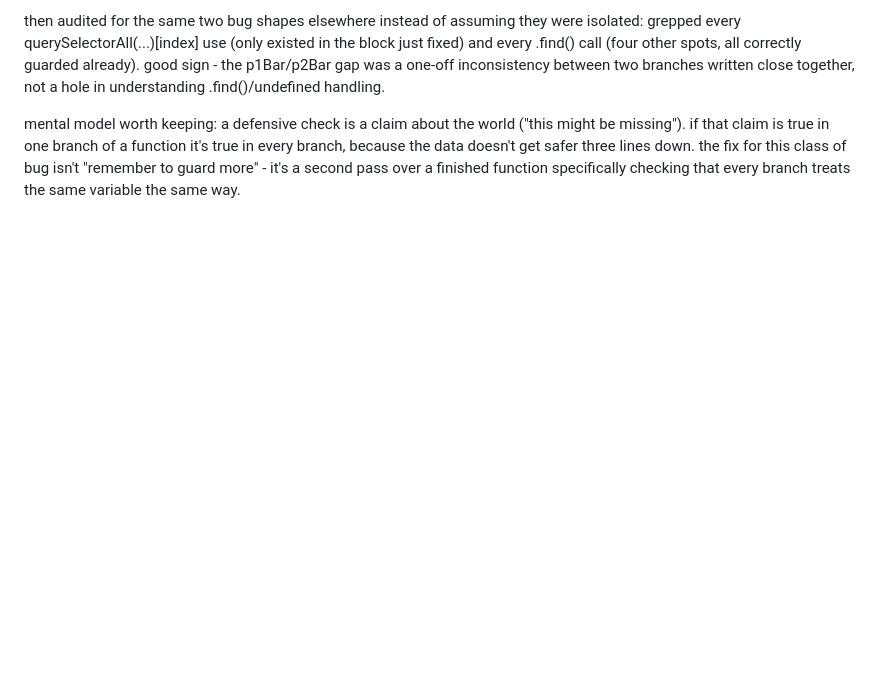
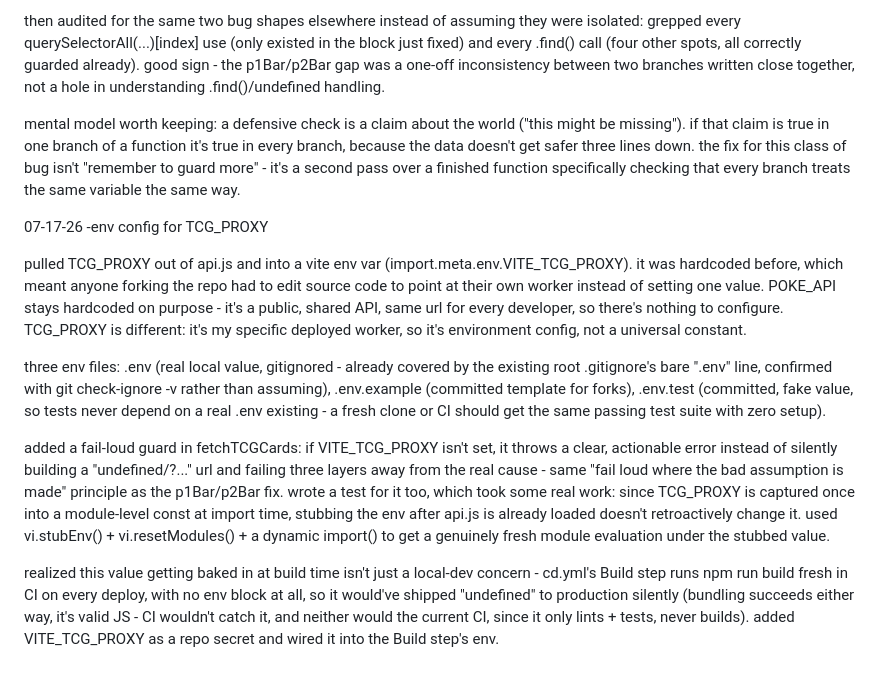
Before and after one commit to elpsykongroo14/pokemon-finder, a Markdown page: DEVLOG.md, the part around the change. Drawn GitHub-style; blank space fills up the shorter version.

Commit message:
update devlog

```diff
--- a/DEVLOG.md
+++ b/DEVLOG.md
@@ -252,3 +252,14 @@ second bug: highlightStats() in comparemode.js guarded p1Bar/p2Bar with if (p1Ba
 then audited for the same two bug shapes elsewhere instead of assuming they were isolated: grepped every querySelectorAll(...)[index] use (only existed in the block just fixed) and every .find() call (four other spots, all correctly guarded already). good sign - the p1Bar/p2Bar gap was a one-off inconsistency between two branches written close together, not a hole in understanding .find()/undefined handling.
 
 mental model worth keeping: a defensive check is a claim about the world ("this might be missing"). if that claim is true in one branch of a function it's true in every branch, because the data doesn't get safer three lines down. the fix for this class of bug isn't "remember to guard more" - it's a second pass over a finished function specifically checking that every branch treats the same variable the same way.
+
+07-17-26 -env config for TCG_PROXY
+
+pulled TCG_PROXY out of api.js and into a vite env var
+(import.meta.env.VITE_TCG_PROXY). it was hardcoded before, which meant anyone forking the repo had to edit source code to point at their own worker instead of setting one value. POKE_API stays hardcoded on purpose - it's a public, shared API, same url for every developer, so there's nothing to configure. TCG_PROXY is different: it's my specific deployed worker, so it's environment config, not a universal constant.
+
+three env files: .env (real local value, gitignored - already covered by the existing root .gitignore's bare ".env" line, confirmed with git check-ignore -v rather than assuming), .env.example (committed template for forks), .env.test (committed, fake value, so tests never depend on a real .env existing - a fresh clone or CI should get the same passing test suite with zero setup).
+
+added a fail-loud guard in fetchTCGCards: if VITE_TCG_PROXY isn't set, it throws a clear, actionable error instead of silently building a "undefined/?..." url and failing three layers away from the real cause - same "fail loud where the bad assumption is made" principle as the p1Bar/p2Bar fix. wrote a test for it too, which took some real work: since TCG_PROXY is captured once into a module-level const at import time, stubbing the env after api.js is already loaded doesn't retroactively change it. used vi.stubEnv() + vi.resetModules() + a dynamic import() to get a genuinely fresh module evaluation under the stubbed value.
+
+realized this value getting baked in at build time isn't just a local-dev concern - cd.yml's Build step runs npm run build fresh in CI on every deploy, with no env block at all, so it would've shipped "undefined" to production silently (bundling succeeds either way, it's valid JS - CI wouldn't catch it, and neither would the current CI, since it only lints + tests, never builds). added VITE_TCG_PROXY as a repo secret and wired it into the Build step's env.
```
